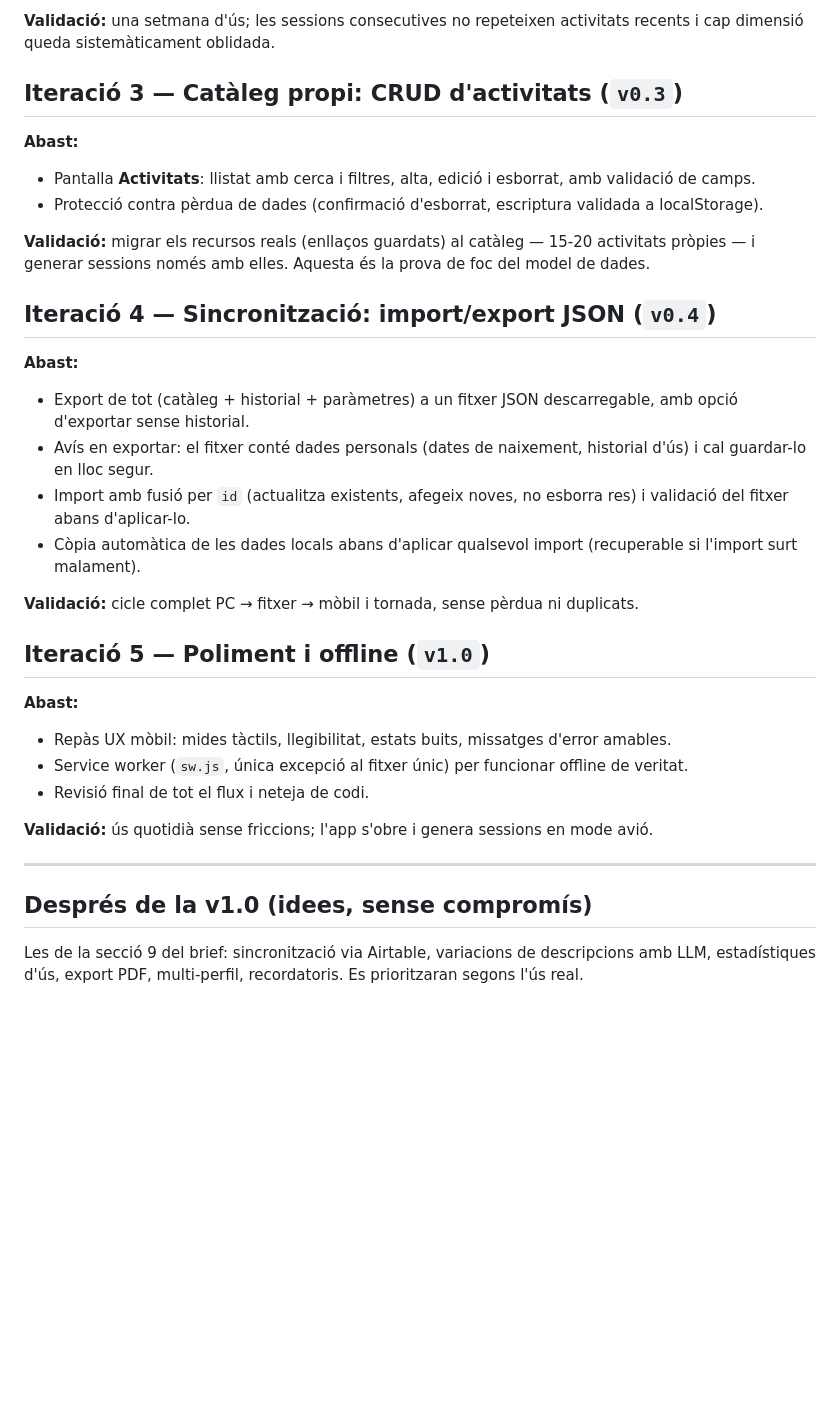
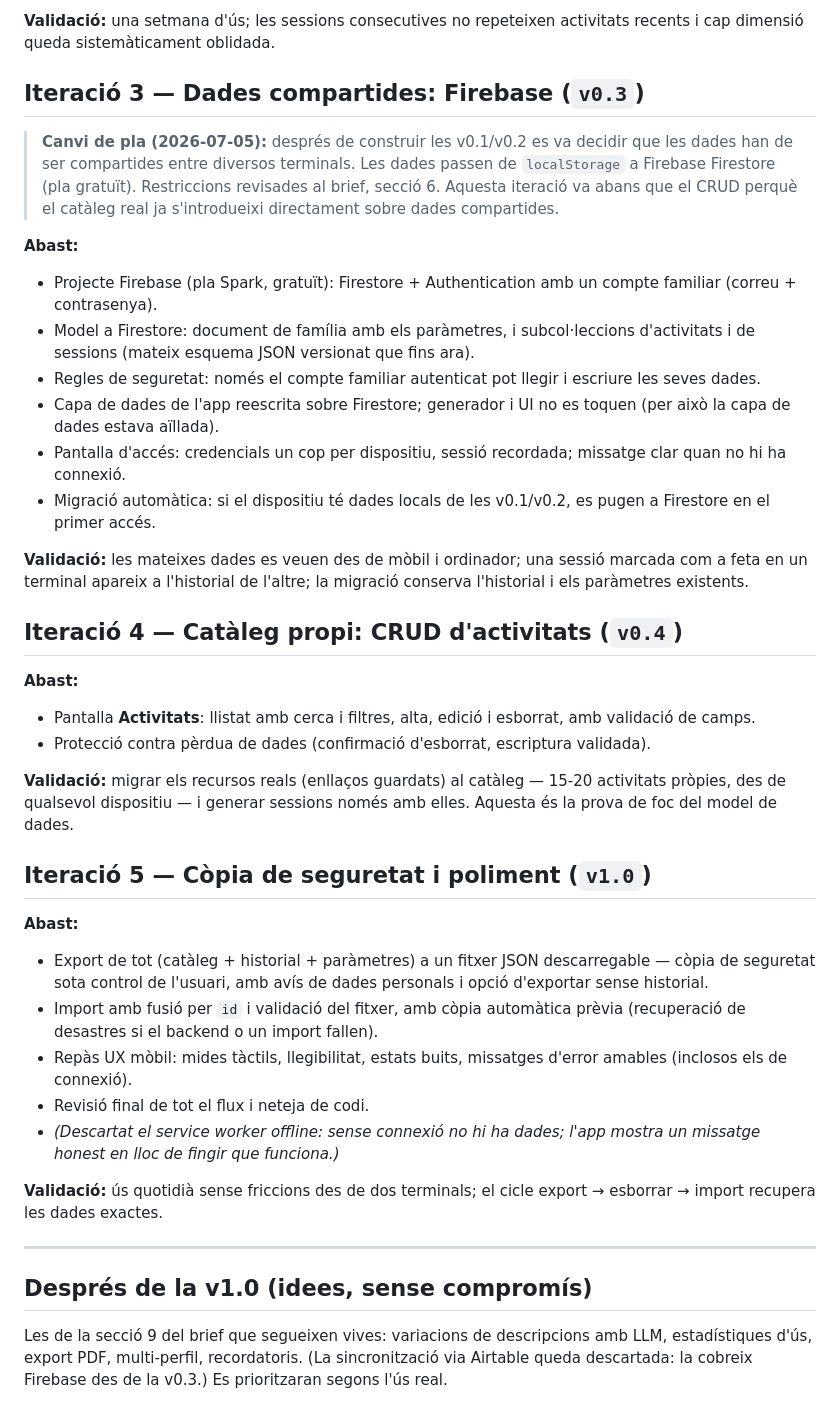
Before and after one commit to JordiCortesCom/entrenament-dels-herois, a Markdown page: ROADMAP.md, the part around the change. GitHub-like rendering; blank space fills up the shorter version.

Commit message:
Replanificacio: dades compartides amb Firebase
Decisio d usuari despres de les v0.1/v0.2: les dades han de compartir-se
entre diversos terminals. Es revisen les restriccions del brief (backend
Firestore, compte familiar, offline descartat, export JSON nomes com a
copia) i es reordena el roadmap: it3 Firebase, it4 CRUD, it5 copia i
poliment.

Co-Authored-By: Claude Fable 5 <noreply@anthropic.com>

```diff
--- a/ROADMAP.md
+++ b/ROADMAP.md
@@ -49,35 +49,41 @@ L'app mínima que valida la idea central.
 
 **Validació:** una setmana d'ús; les sessions consecutives no repeteixen activitats recents i cap dimensió queda sistemàticament oblidada.
 
-## Iteració 3 — Catàleg propi: CRUD d'activitats (`v0.3`)
+## Iteració 3 — Dades compartides: Firebase (`v0.3`)
+
+> **Canvi de pla (2026-07-05):** després de construir les v0.1/v0.2 es va decidir que les dades han de ser compartides entre diversos terminals. Les dades passen de `localStorage` a Firebase Firestore (pla gratuït). Restriccions revisades al brief, secció 6. Aquesta iteració va abans que el CRUD perquè el catàleg real ja s'introdueixi directament sobre dades compartides.
+
+**Abast:**
+- Projecte Firebase (pla Spark, gratuït): Firestore + Authentication amb un compte familiar (correu + contrasenya).
+- Model a Firestore: document de família amb els paràmetres, i subcol·leccions d'activitats i de sessions (mateix esquema JSON versionat que fins ara).
+- Regles de seguretat: només el compte familiar autenticat pot llegir i escriure les seves dades.
+- Capa de dades de l'app reescrita sobre Firestore; generador i UI no es toquen (per això la capa de dades estava aïllada).
+- Pantalla d'accés: credencials un cop per dispositiu, sessió recordada; missatge clar quan no hi ha connexió.
+- Migració automàtica: si el dispositiu té dades locals de les v0.1/v0.2, es pugen a Firestore en el primer accés.
+
+**Validació:** les mateixes dades es veuen des de mòbil i ordinador; una sessió marcada com a feta en un terminal apareix a l'historial de l'altre; la migració conserva l'historial i els paràmetres existents.
+
+## Iteració 4 — Catàleg propi: CRUD d'activitats (`v0.4`)
 
 **Abast:**
 - Pantalla **Activitats**: llistat amb cerca i filtres, alta, edició i esborrat, amb validació de camps.
-- Protecció contra pèrdua de dades (confirmació d'esborrat, escriptura validada a localStorage).
+- Protecció contra pèrdua de dades (confirmació d'esborrat, escriptura validada).
 
-**Validació:** migrar els recursos reals (enllaços guardats) al catàleg — 15-20 activitats pròpies — i generar sessions només amb elles. Aquesta és la prova de foc del model de dades.
+**Validació:** migrar els recursos reals (enllaços guardats) al catàleg — 15-20 activitats pròpies, des de qualsevol dispositiu — i generar sessions només amb elles. Aquesta és la prova de foc del model de dades.
 
-## Iteració 4 — Sincronització: import/export JSON (`v0.4`)
+## Iteració 5 — Còpia de seguretat i poliment (`v1.0`)
 
 **Abast:**
-- Export de tot (catàleg + historial + paràmetres) a un fitxer JSON descarregable, amb opció d'exportar sense historial.
-- Avís en exportar: el fitxer conté dades personals (dates de naixement, historial d'ús) i cal guardar-lo en lloc segur.
-- Import amb fusió per `id` (actualitza existents, afegeix noves, no esborra res) i validació del fitxer abans d'aplicar-lo.
-- Còpia automàtica de les dades locals abans d'aplicar qualsevol import (recuperable si l'import surt malament).
+- Export de tot (catàleg + historial + paràmetres) a un fitxer JSON descarregable — còpia de seguretat sota control de l'usuari, amb avís de dades personals i opció d'exportar sense historial.
+- Import amb fusió per `id` i validació del fitxer, amb còpia automàtica prèvia (recuperació de desastres si el backend o un import fallen).
+- Repàs UX mòbil: mides tàctils, llegibilitat, estats buits, missatges d'error amables (inclosos els de connexió).
+- Revisió final de tot el flux i neteja de codi.
+- *(Descartat el service worker offline: sense connexió no hi ha dades; l'app mostra un missatge honest en lloc de fingir que funciona.)*
 
-**Validació:** cicle complet PC → fitxer → mòbil i tornada, sense pèrdua ni duplicats.
-
-## Iteració 5 — Poliment i offline (`v1.0`)
-
-**Abast:**
-- Repàs UX mòbil: mides tàctils, llegibilitat, estats buits, missatges d'error amables.
-- Service worker (`sw.js`, única excepció al fitxer únic) per funcionar offline de veritat.
-- Revisió final de tot el flux i neteja de codi.
-
-**Validació:** ús quotidià sense friccions; l'app s'obre i genera sessions en mode avió.
+**Validació:** ús quotidià sense friccions des de dos terminals; el cicle export → esborrar → import recupera les dades exactes.
 
 ---
 
 ## Després de la v1.0 (idees, sense compromís)
 
-Les de la secció 9 del brief: sincronització via Airtable, variacions de descripcions amb LLM, estadístiques d'ús, export PDF, multi-perfil, recordatoris. Es prioritzaran segons l'ús real.
+Les de la secció 9 del brief que segueixen vives: variacions de descripcions amb LLM, estadístiques d'ús, export PDF, multi-perfil, recordatoris. (La sincronització via Airtable queda descartada: la cobreix Firebase des de la v0.3.) Es prioritzaran segons l'ús real.
```
Also changed, not shown: generador-sessions-brief.md (+11 -8 lines).
